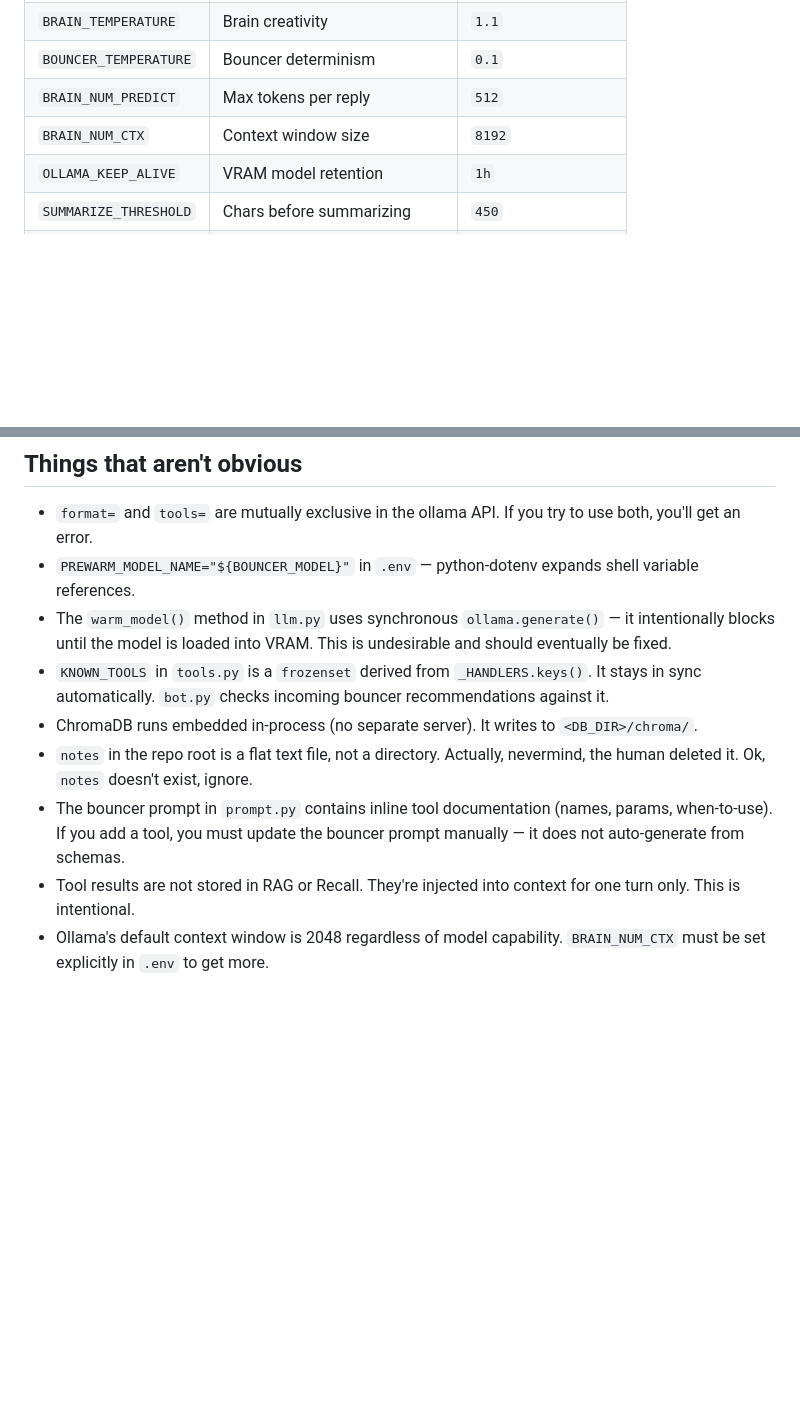
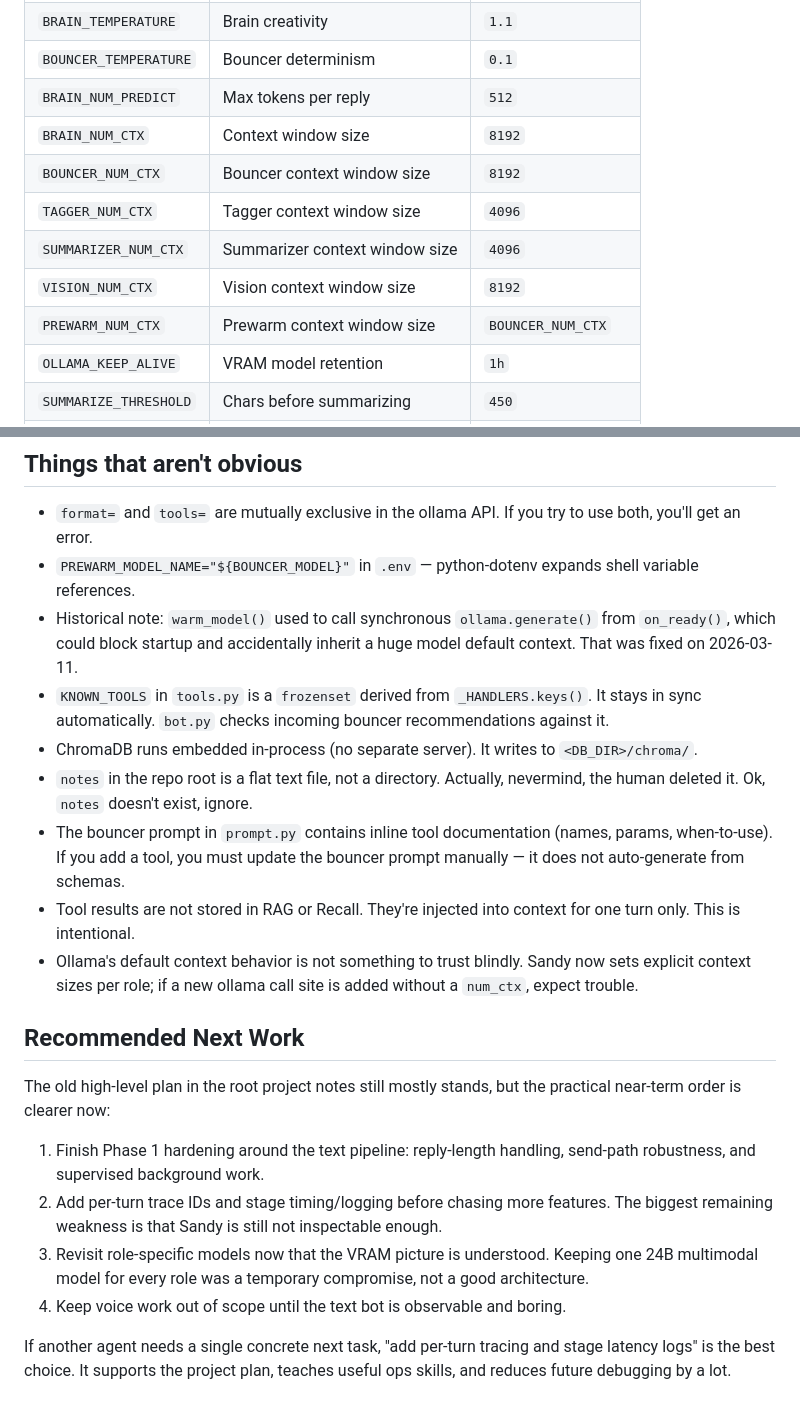
Before and after one commit to xiaodown/sandy, a Markdown page: AGENTS.md, 2 parts joined by grey strips. Rendered like a GitHub page; blank space fills up the shorter version.

```diff
--- a/AGENTS.md
+++ b/AGENTS.md
@@ -97,6 +97,11 @@ Key env vars:
 | `BOUNCER_TEMPERATURE` | Bouncer determinism | `0.1` |
 | `BRAIN_NUM_PREDICT` | Max tokens per reply | `512` |
 | `BRAIN_NUM_CTX` | Context window size | `8192` |
+| `BOUNCER_NUM_CTX` | Bouncer context window size | `8192` |
+| `TAGGER_NUM_CTX` | Tagger context window size | `4096` |
+| `SUMMARIZER_NUM_CTX` | Summarizer context window size | `4096` |
+| `VISION_NUM_CTX` | Vision context window size | `8192` |
+| `PREWARM_NUM_CTX` | Prewarm context window size | `BOUNCER_NUM_CTX` |
 | `OLLAMA_KEEP_ALIVE` | VRAM model retention | `1h` |
 | `SUMMARIZE_THRESHOLD` | Chars before summarizing | `450` |
 | `SERVER_DB_NAME` | Registry DB filename | `server.db` |
@@ -183,10 +218,24 @@ There is also a Pydantic `model_validator` on `BouncerResponse` that forces `use
 
 - `format=` and `tools=` are mutually exclusive in the ollama API. If you try to use both, you'll get an error.
 - `PREWARM_MODEL_NAME="${BOUNCER_MODEL}"` in `.env` — python-dotenv expands shell variable references.
-- The `warm_model()` method in `llm.py` uses synchronous `ollama.generate()` — it intentionally blocks until the model is loaded into VRAM.  This is undesirable and should eventually be fixed.
+- Historical note: `warm_model()` used to call synchronous `ollama.generate()` from `on_ready()`, which could block startup and accidentally inherit a huge model default context. That was fixed on 2026-03-11.
 - `KNOWN_TOOLS` in `tools.py` is a `frozenset` derived from `_HANDLERS.keys()`. It stays in sync automatically. `bot.py` checks incoming bouncer recommendations against it.
 - ChromaDB runs embedded in-process (no separate server). It writes to `<DB_DIR>/chroma/`.
 - `notes` in the repo root is a flat text file, not a directory.  Actually, nevermind, the human deleted it.  Ok, `notes` doesn't exist, ignore.
 - The bouncer prompt in `prompt.py` contains inline tool documentation (names, params, when-to-use). If you add a tool, you must update the bouncer prompt manually — it does not auto-generate from schemas.
 - Tool results are not stored in RAG or Recall. They're injected into context for one turn only. This is intentional.
-- Ollama's default context window is 2048 regardless of model capability. `BRAIN_NUM_CTX` must be set explicitly in `.env` to get more.
+- Ollama's default context behavior is not something to trust blindly. Sandy now sets explicit context sizes per role; if a new ollama call site is added without a `num_ctx`, expect trouble.
+
+## Recommended Next Work
+
+The old high-level plan in the root project notes still mostly stands, but the practical near-term order is clearer now:
+
+1. Finish Phase 1 hardening around the text pipeline:
+   reply-length handling, send-path robustness, and supervised background work.
+2. Add per-turn trace IDs and stage timing/logging before chasing more features.
+   The biggest remaining weakness is that Sandy is still not inspectable enough.
+3. Revisit role-specific models now that the VRAM picture is understood.
+   Keeping one 24B multimodal model for every role was a temporary compromise, not a good architecture.
+4. Keep voice work out of scope until the text bot is observable and boring.
+
+If another agent needs a single concrete next task, "add per-turn tracing and stage latency logs" is the best choice. It supports the project plan, teaches useful ops skills, and reduces future debugging by a lot.
```
Also changed, not shown: other parts of AGENTS.md (+30 -0 lines).
